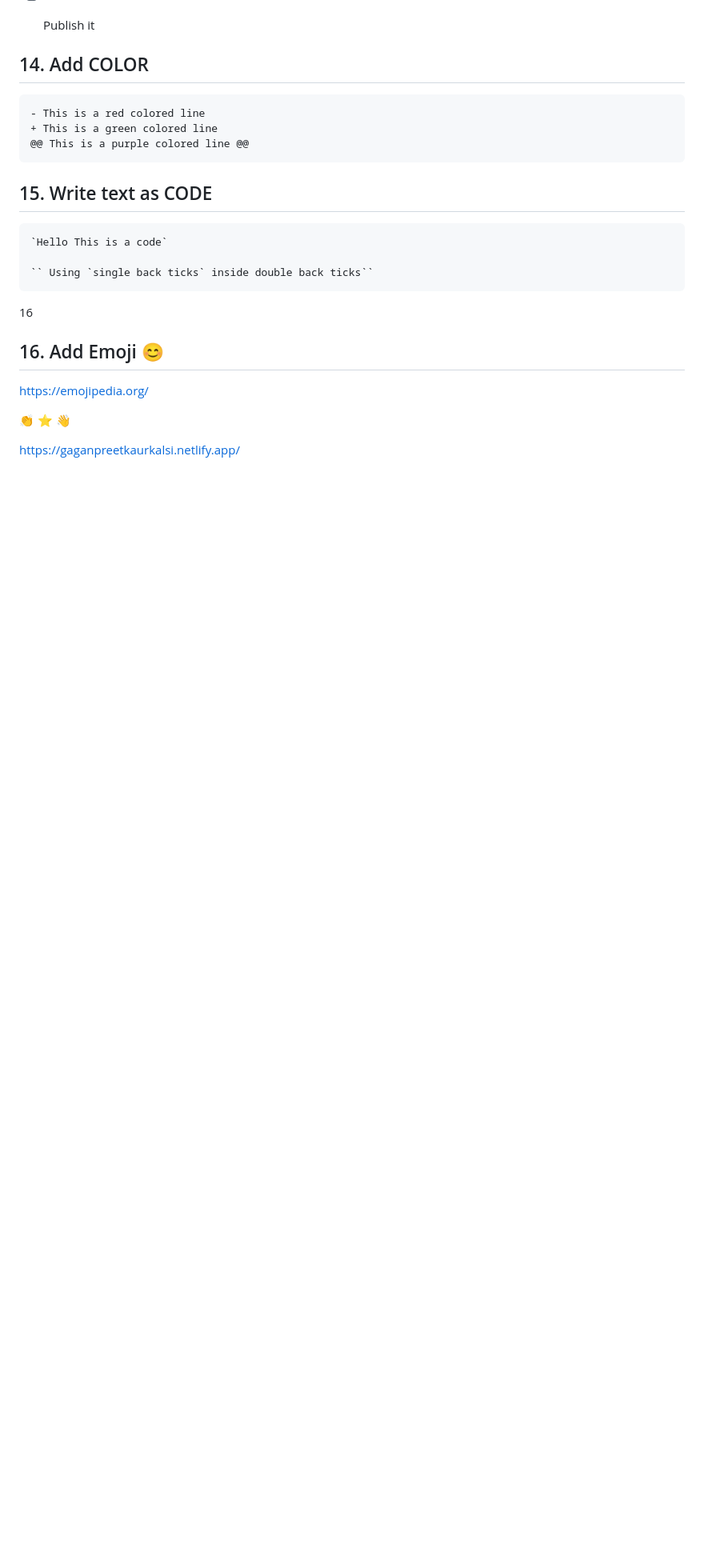
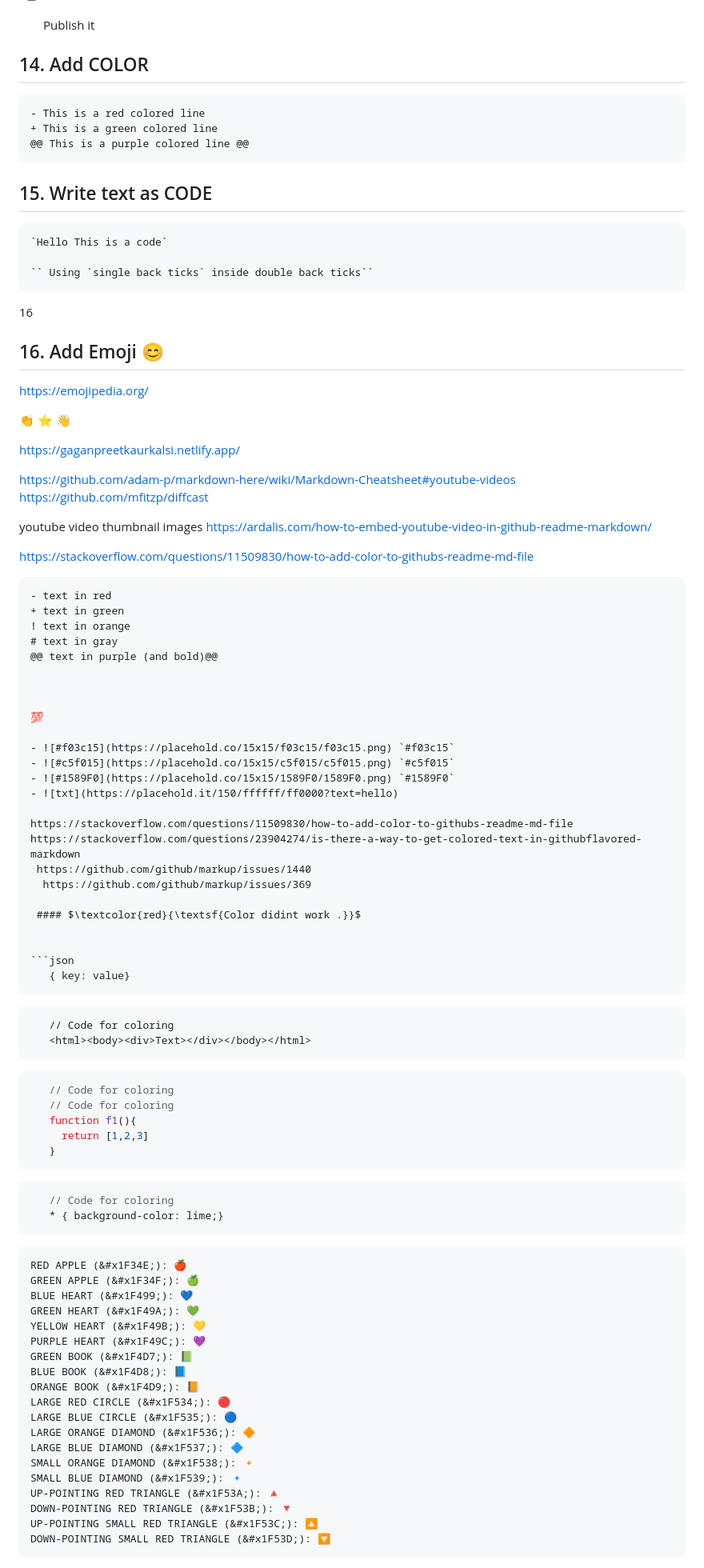
Before and after one commit to abdulmajidnaveed0/Knowledge, a Markdown page: Trunkv0/URLs/URLs list1.md, the part around the change printed below. Shown: that part at 80% size. Rendered like a GitHub page; blank space fills up the shorter version.

````diff
--- a/Trunkv0/URLs/URLs list1.md
+++ b/Trunkv0/URLs/URLs list1.md
@@ -388,3 +405,80 @@ To align items :-
 
 
 https://gaganpreetkaurkalsi.netlify.app/
+
+
+https://github.com/adam-p/markdown-here/wiki/Markdown-Cheatsheet#youtube-videos
+https://github.com/mfitzp/diffcast
+
+youtube video thumbnail images
+https://ardalis.com/how-to-embed-youtube-video-in-github-readme-markdown/
+
+https://stackoverflow.com/questions/11509830/how-to-add-color-to-githubs-readme-md-file
+
+```diff
+- text in red
++ text in green
+! text in orange
+# text in gray
+@@ text in purple (and bold)@@
+
+
+
+💯
+
+- ![#f03c15](https://placehold.co/15x15/f03c15/f03c15.png) `#f03c15`
+- ![#c5f015](https://placehold.co/15x15/c5f015/c5f015.png) `#c5f015`
+- ![#1589F0](https://placehold.co/15x15/1589F0/1589F0.png) `#1589F0`
+- ![txt](https://placehold.it/150/ffffff/ff0000?text=hello)
+
+https://stackoverflow.com/questions/11509830/how-to-add-color-to-githubs-readme-md-file
+https://stackoverflow.com/questions/23904274/is-there-a-way-to-get-colored-text-in-githubflavored-markdown
+ https://github.com/github/markup/issues/1440
+  https://github.com/github/markup/issues/369
+
+ #### $\textcolor{red}{\textsf{Color didint work .}}$
+
+
+```json
+   { key: value}
+```
+```html
+   // Code for coloring
+   <html><body><div>Text></div></body></html>
+```
+```js
+   // Code for coloring
+   // Code for coloring
+   function f1(){
+     return [1,2,3]
+   }
+```
+```css
+   // Code for coloring
+   * { background-color: lime;}
+```
+
+
+
+
+    RED APPLE (&#x1F34E;): 🍎
+    GREEN APPLE (&#x1F34F;): 🍏
+    BLUE HEART (&#x1F499;): 💙
+    GREEN HEART (&#x1F49A;): 💚
+    YELLOW HEART (&#x1F49B;): 💛
+    PURPLE HEART (&#x1F49C;): 💜
+    GREEN BOOK (&#x1F4D7;): 📗
+    BLUE BOOK (&#x1F4D8;): 📘
+    ORANGE BOOK (&#x1F4D9;): 📙
+    LARGE RED CIRCLE (&#x1F534;): 🔴
+    LARGE BLUE CIRCLE (&#x1F535;): 🔵
+    LARGE ORANGE DIAMOND (&#x1F536;): 🔶
+    LARGE BLUE DIAMOND (&#x1F537;): 🔷
+    SMALL ORANGE DIAMOND (&#x1F538;): 🔸
+    SMALL BLUE DIAMOND (&#x1F539;): 🔹
+    UP-POINTING RED TRIANGLE (&#x1F53A;): 🔺
+    DOWN-POINTING RED TRIANGLE (&#x1F53B;): 🔻
+    UP-POINTING SMALL RED TRIANGLE (&#x1F53C;): 🔼
+    DOWN-POINTING SMALL RED TRIANGLE (&#x1F53D;): 🔽
+
+
````
Also changed, not shown: other parts of Trunkv0/URLs/URLs list1.md (+87 -0 lines).
